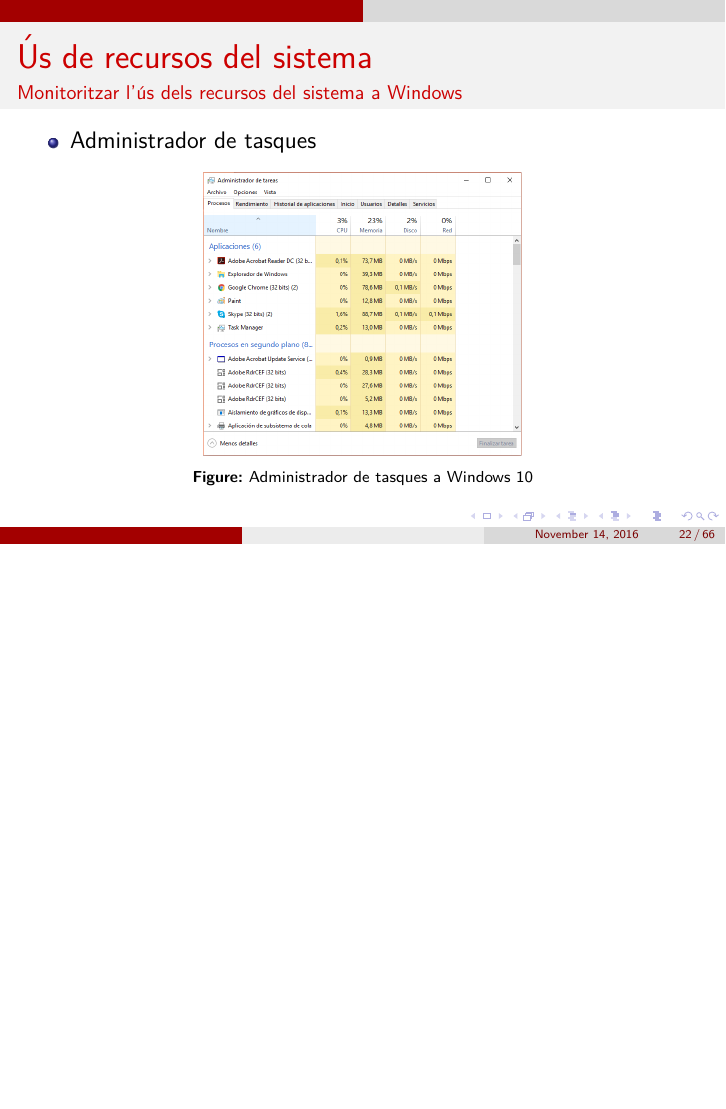
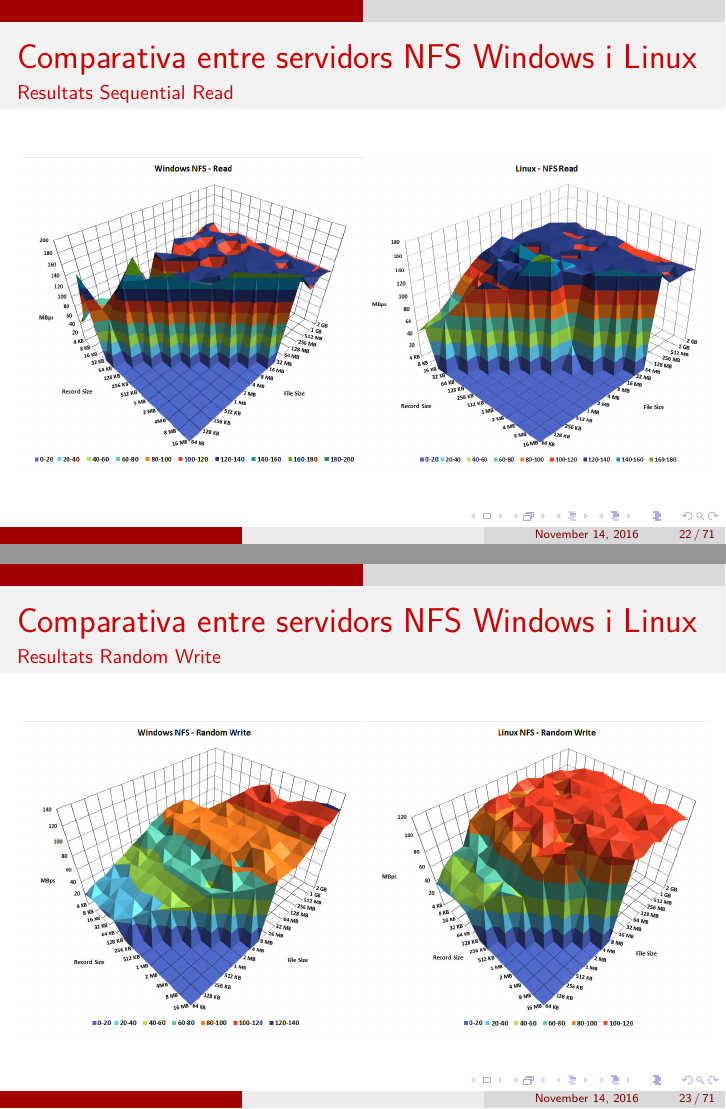
Before and after one commit to arnaug2/slds, LaTeX slides (comparativa_sistemes_slds.tex): page 22 of 66 before the commit and pages 22 and 23 of 71 after it, the two joined at a grey line, the shorter picture padded with empty space. Compiled offline with pdfLaTeX.

Commit message:
test servidors nfs acabat

```diff
--- a/comparativa_sistemes_slds.tex
+++ b/comparativa_sistemes_slds.tex
@@ -249,3 +250,36 @@
       \end{figure}
 }
 
+\frame {
+    \frametitle{Comparativa entre servidors NFS Windows i Linux}
+    \framesubtitle{Resultats Sequential Read}
+      \begin{figure}
+        \begin{subfigure}[b]{0.3\textwidth}
+          \includegraphics[width=6cm, height=8cm, keepaspectratio]{windows-nfs-read.jpg}
+        \end{subfigure}
+        \hspace*{\fill}
+        \begin{subfigure}[b]{0.3\textwidth}
+          \includegraphics[width=6cm, height=8cm, keepaspectratio]{linus-nfs-read.jpg}
+        \end{subfigure}
+        \hspace*{\fill}
+      \end{figure}
+}
+
+\frame {
+    \frametitle{Comparativa entre servidors NFS Windows i Linux}
+    \framesubtitle{Resultats Random Write}
+      \begin{figure}
+        \begin{subfigure}[b]{0.3\textwidth}
+          \includegraphics[width=6cm, height=8cm, keepaspectratio]{windows-nfs-random-write.jpg}
+        \end{subfigure}
+        \hspace*{\fill}
+        \begin{subfigure}[b]{0.3\textwidth}
+          \includegraphics[width=6cm, height=8cm, keepaspectratio]{linux-nfs-random-write.jpg}
+        \end{subfigure}
+        \hspace*{\fill}
+      \end{figure}
+}
+
+\frame {
+    \frametitle{Comparativa entre servidors NFS Windows i Linux}
+    \framesubtitle{Resultats Random Write}
@@ -251,0 +299 @@
+    \frametitle{Comparativa entre servidors NFS Windows i Linux}
@@ -251,0 +314 @@
+	\frametitle{Comparativa entre servidors NFS Windows i Linux}
```
Also changed, not shown: linux-nfs-random-write2.jpg (added), windows-nfs-random-write2.jpg (added), comparativa_sistemes_slds.tex (53 more changed lines).
